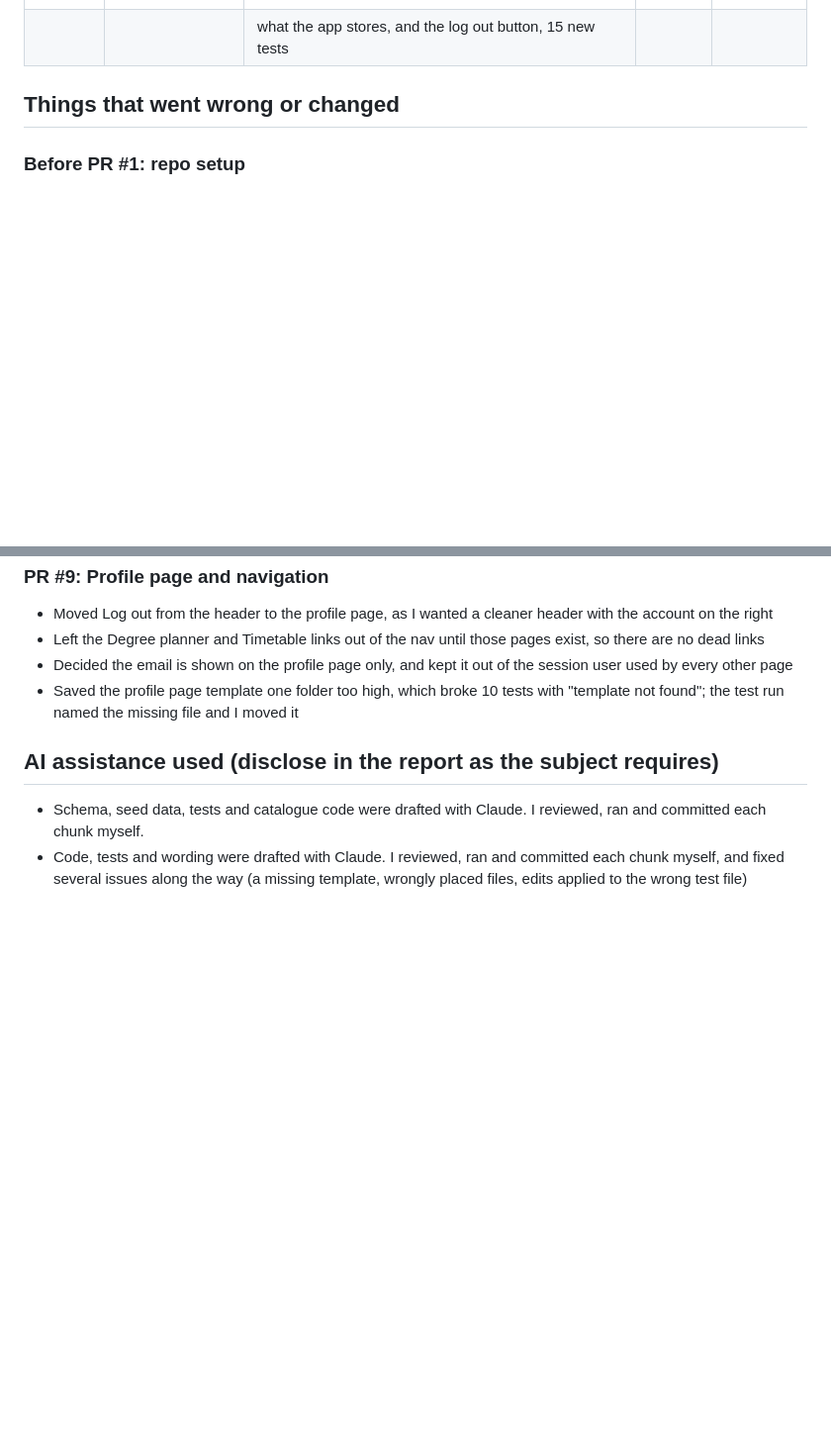
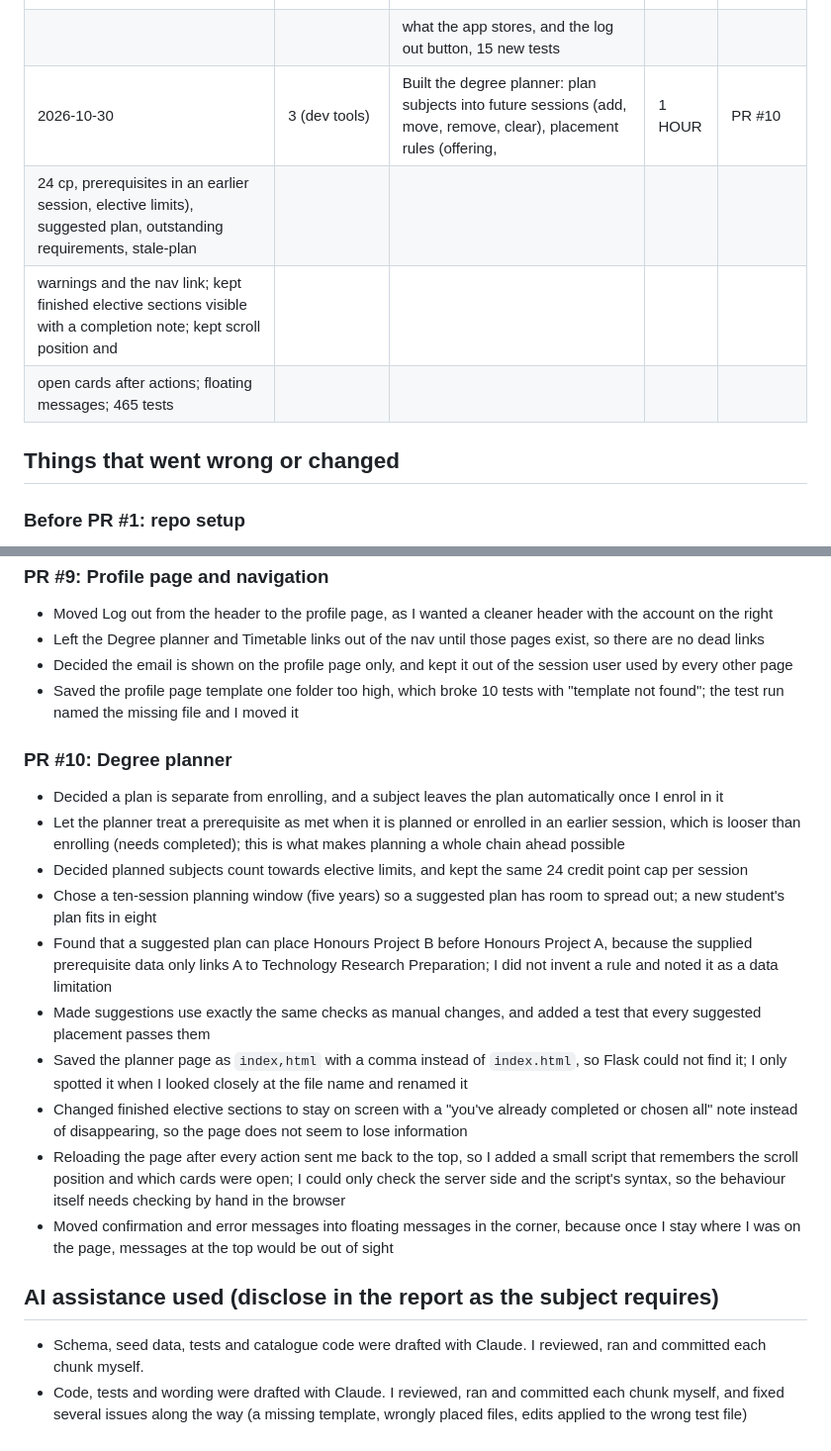
Before and after one commit to AlexChoi2004/enrolment-hub, a Markdown page: docs/EVIDENCE_LOG.md, 2 parts joined by grey strips. Shown at 99% size. GitHub-like rendering; blank space fills up the shorter version.

Commit message:
docs: update the evidence log, grouped by pull request

```diff
--- a/docs/EVIDENCE_LOG.md
+++ b/docs/EVIDENCE_LOG.md
@@ -17,7 +17,10 @@ Goals: 1 ethics, 2 security, 3 dev tools, 4 other
 | 2026-10-30 | 2 (security) and 3 (dev tools) | Added Ruff security rules and a dependency audit to CI; ran detect-secrets locally                      | 10 MIN | PR #8 |
 | 2026-10-30 | 3 (dev tools) | Moved navigation (Subjects, Record on the left; Profile on the right), added a profile page with details, progress,      | 15 MIN | PR #9 |
              |               |   what the app stores, and the log out button, 15 new tests                                                              |        |       |
-
+| 2026-10-30 | 3 (dev tools) | Built the degree planner: plan subjects into future sessions (add, move, remove, clear), placement rules (offering,      | 1 HOUR | PR #10|
+                                24 cp, prerequisites in an earlier session, elective limits), suggested plan, outstanding requirements, stale-plan      |        |       |
+                                warnings and the nav link; kept finished elective sections visible with a completion note; kept scroll position and     |        |       |
+                                open cards after actions; floating messages; 465 tests                                                                  |        |       |
 
 ## Things that went wrong or changed
 
@@ -51,6 +54,23 @@ Goals: 1 ethics, 2 security, 3 dev tools, 4 other
 - Decided the email is shown on the profile page only, and kept it out of the session user used by every other page
 - Saved the profile page template one folder too high, which broke 10 tests with "template not found"; the test run named the missing file and I moved it
 
+### PR #10: Degree planner
+- Decided a plan is separate from enrolling, and a subject leaves the plan automatically once I enrol in it
+- Let the planner treat a prerequisite as met when it is planned or enrolled in an earlier session, which is looser than enrolling (needs completed); this is
+  what makes planning a whole chain ahead possible
+- Decided planned subjects count towards elective limits, and kept the same 24 credit point cap per session
+- Chose a ten-session planning window (five years) so a suggested plan has room to spread out; a new student's plan fits in eight
+- Found that a suggested plan can place Honours Project B before Honours Project A, because the supplied prerequisite data only links A to
+  Technology Research Preparation; I did not invent a rule and noted it as a data limitation
+- Made suggestions use exactly the same checks as manual changes, and added a test that every suggested placement passes them
+- Saved the planner page as `index,html` with a comma instead of `index.html`, so Flask could not find it; I only spotted it when I looked closely at the file
+  name and renamed it
+- Changed finished elective sections to stay on screen with a "you've already completed or chosen all" note instead of disappearing, so the page does not
+  seem to lose information
+- Reloading the page after every action sent me back to the top, so I added a small script that remembers the scroll position and which cards were open;
+  I could only check the server side and the script's syntax, so the behaviour itself needs checking by hand in the browser
+- Moved confirmation and error messages into floating messages in the corner, because once I stay where I was on the page, messages at the top would be out of sight
+
 ## AI assistance used (disclose in the report as the subject requires)
 - Schema, seed data, tests and catalogue code were drafted with Claude. I reviewed, ran and committed each chunk myself.
 - Code, tests and wording were drafted with Claude. I reviewed, ran and committed each chunk myself, and fixed several issues along the way (a missing template,
```
